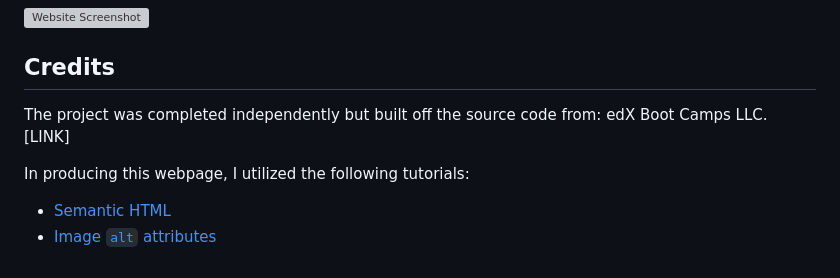
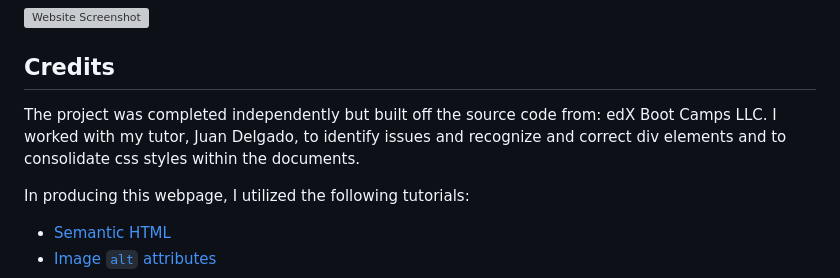
Before and after one commit to nonebula/horiseon-SEO-excellency, a Markdown page: README.md, the part around the change. GitHub-like rendering; grey boxes are pictures that could not be loaded.

Commit message:
Final README edits (credits)

```diff
--- a/README.md
+++ b/README.md
@@ -34,7 +34,7 @@ To navigate to each section on the webpage, click the heading link at the top of
 
 ## Credits
 
-The project was completed independently but built off the source code from: edX Boot Camps LLC. [LINK]
+The project was completed independently but built off the source code from: edX Boot Camps LLC. I worked with my tutor, Juan Delgado, to identify issues and recognize and correct div elements and to consolidate css styles within the documents.
 
 In producing this webpage, I utilized the following tutorials:
 * [Semantic HTML](https://www.w3schools.com/html/html5_semantic_elements.asp)
```
